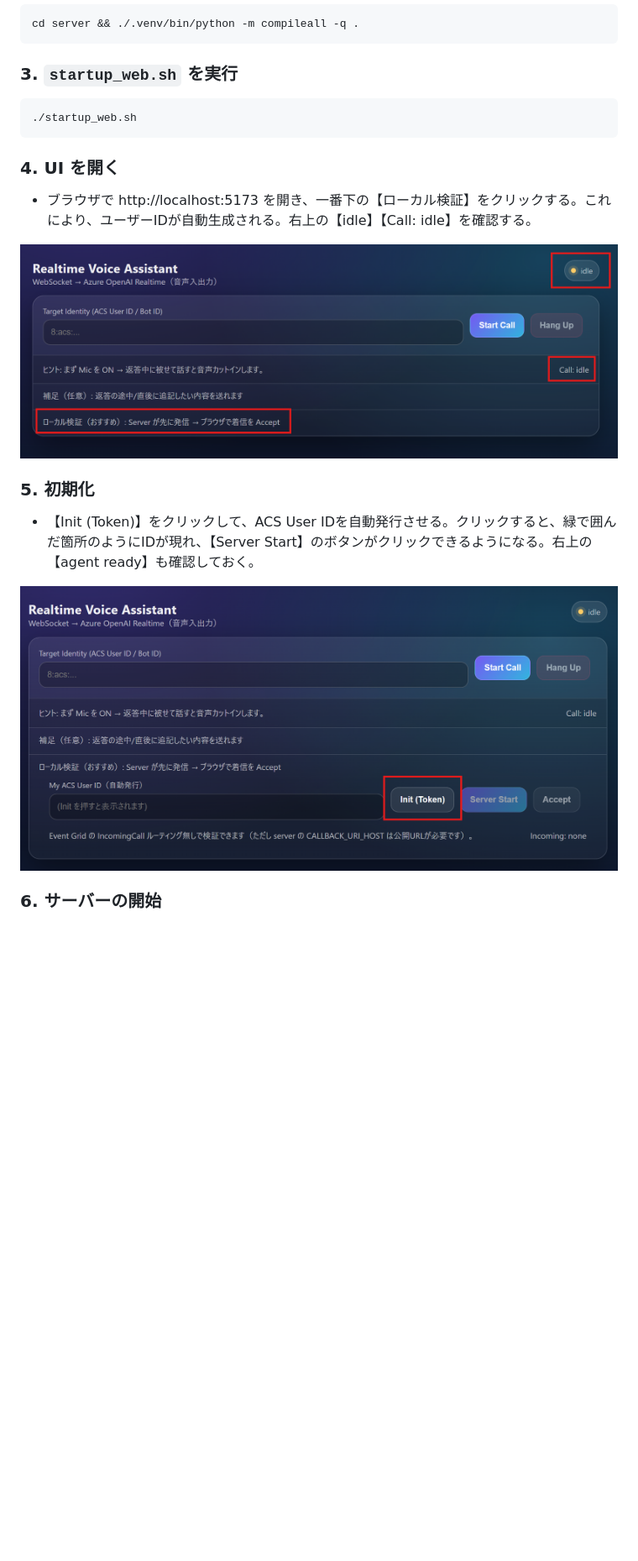
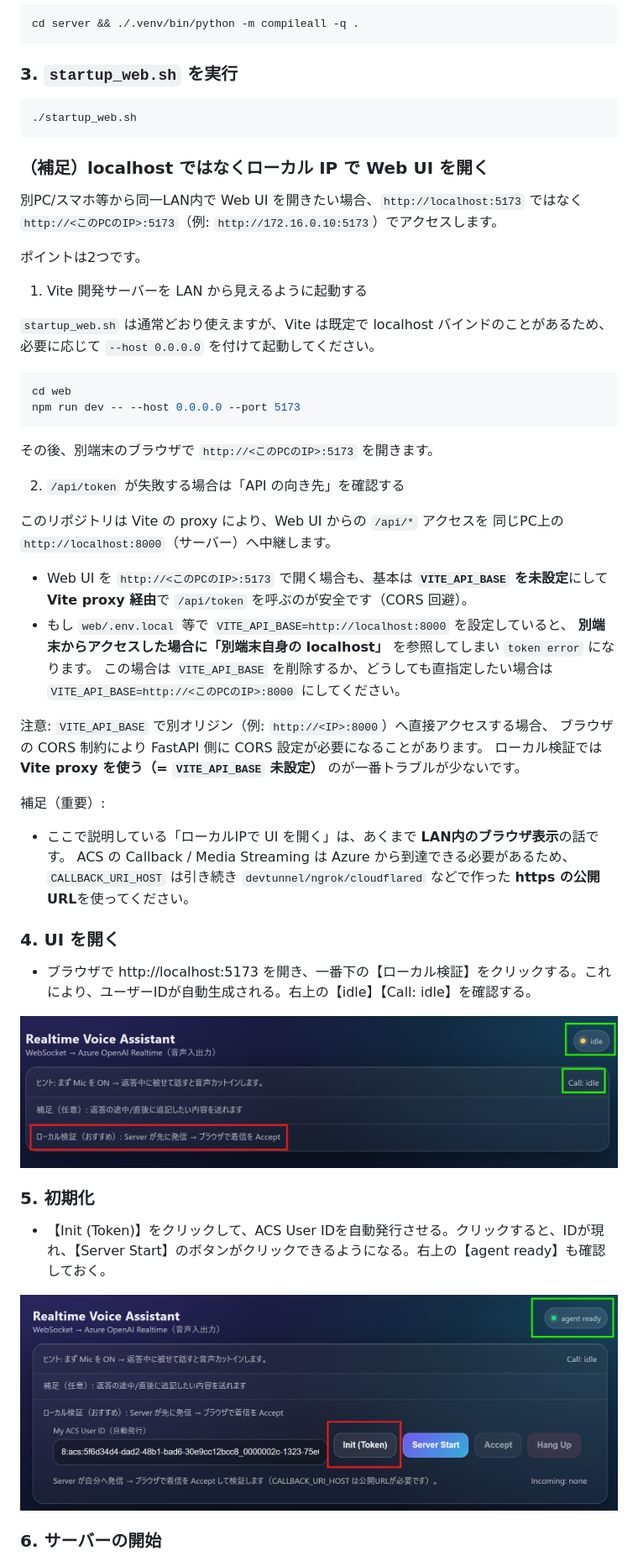
Before and after one commit to anishi1222/acs-web-aca-aoai-realtime, a Markdown page: README.md, the part around the change printed below. Shown: that part at 84% size. Drawn GitHub-style; pictures changed too: image1.png, image2.png; blank space fills up the shorter version.

````diff
--- a/README.md
+++ b/README.md
@@ -185,6 +185,46 @@ cd server && ./.venv/bin/python -m compileall -q .
 ./startup_web.sh
 ```
 
+### （補足）localhost ではなくローカル IP で Web UI を開く
+
+別PC/スマホ等から同一LAN内で Web UI を開きたい場合、`http://localhost:5173` ではなく
+`http://<このPCのIP>:5173`（例: `http://172.16.0.10:5173`）でアクセスします。
+
+ポイントは2つです。
+
+1) Vite 開発サーバーを LAN から見えるように起動する
+
+`startup_web.sh` は通常どおり使えますが、Vite は既定で localhost バインドのことがあるため、
+必要に応じて `--host 0.0.0.0` を付けて起動してください。
+
+```bash
+cd web
+npm run dev -- --host 0.0.0.0 --port 5173
+```
+
+その後、別端末のブラウザで `http://<このPCのIP>:5173` を開きます。
+
+2) `/api/token` が失敗する場合は「API の向き先」を確認する
+
+このリポジトリは Vite の proxy により、Web UI からの `/api/*` アクセスを
+同じPC上の `http://localhost:8000`（サーバー）へ中継します。
+
+- Web UI を `http://<このPCのIP>:5173` で開く場合も、基本は **`VITE_API_BASE` を未設定**にして
+  **Vite proxy 経由**で `/api/token` を呼ぶのが安全です（CORS 回避）。
+- もし `web/.env.local` 等で `VITE_API_BASE=http://localhost:8000` を設定していると、
+  **別端末からアクセスした場合に「別端末自身の localhost」** を参照してしまい `token error` になります。
+  この場合は `VITE_API_BASE` を削除するか、どうしても直指定したい場合は
+  `VITE_API_BASE=http://<このPCのIP>:8000` にしてください。
+
+注意: `VITE_API_BASE` で別オリジン（例: `http://<IP>:8000`）へ直接アクセスする場合、
+ブラウザの CORS 制約により FastAPI 側に CORS 設定が必要になることがあります。
+ローカル検証では **Vite proxy を使う（= `VITE_API_BASE` 未設定）** のが一番トラブルが少ないです。
+
+補足（重要）:
+- ここで説明している「ローカルIPで UI を開く」は、あくまで **LAN内のブラウザ表示**の話です。
+  ACS の Callback / Media Streaming は Azure から到達できる必要があるため、
+  `CALLBACK_URI_HOST` は引き続き `devtunnel/ngrok/cloudflared` などで作った **https の公開URL**を使ってください。
+
 ### 4. UI を開く
 
 - ブラウザで http://localhost:5173 を開き、一番下の【ローカル検証】をクリックする。これにより、ユーザーIDが自動生成される。右上の【idle】【Call: idle】を確認する。
@@ -193,7 +233,7 @@ cd server && ./.venv/bin/python -m compileall -q .
 
 ### 5. 初期化
 
-- 【Init (Token)】をクリックして、ACS User IDを自動発行させる。クリックすると、緑で囲んだ箇所のようにIDが現れ、【Server Start】のボタンがクリックできるようになる。右上の【agent ready】も確認しておく。
+- 【Init (Token)】をクリックして、ACS User IDを自動発行させる。クリックすると、IDが現れ、【Server Start】のボタンがクリックできるようになる。右上の【agent ready】も確認しておく。
 
 ![alt text](image2.png)
 
````
Also changed, not shown: other parts of README.md (+1 -4 lines), image3.png, image4.png, 3 other files.
